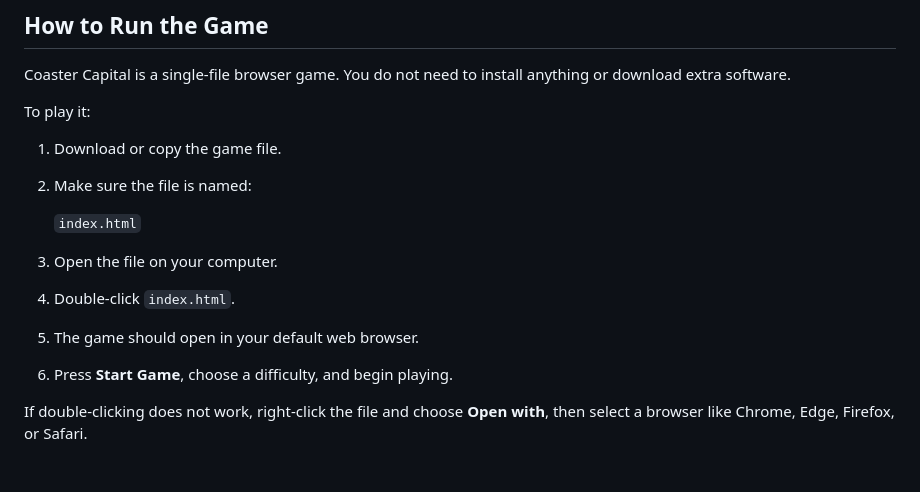
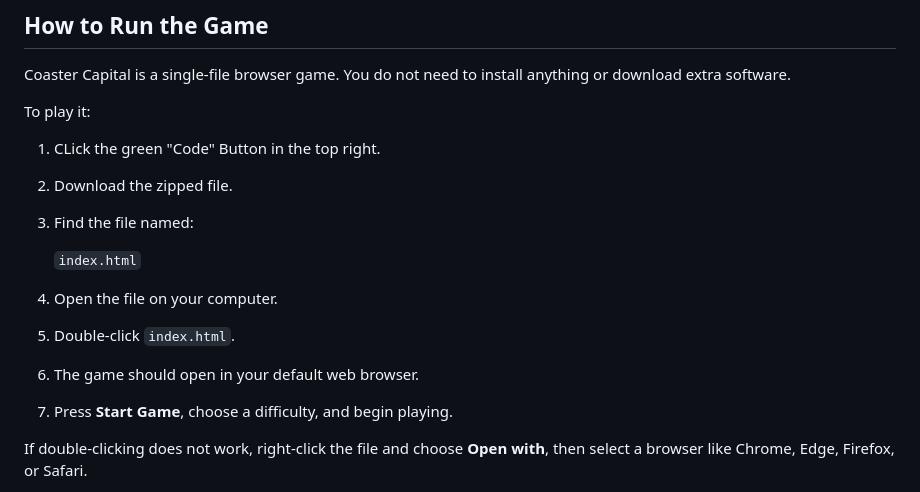
Before and after one commit to JonathanIYT/Coaster-Capital, a Markdown page: README.md, the part around the change. Drawn GitHub-style; blank space fills up the shorter version.

```diff
--- a/README.md
+++ b/README.md
@@ -75,15 +75,16 @@ Coaster Capital is a single-file browser game. You do not need to install anythi
 
 To play it:
 
-1. Download or copy the game file.
-2. Make sure the file is named:
+1. CLick the green "Code" Button in the top right.
+2. Download the zipped file.
+3. Find the file named:
 
    `index.html`
 
-3. Open the file on your computer.
-4. Double-click `index.html`.
-5. The game should open in your default web browser.
-6. Press **Start Game**, choose a difficulty, and begin playing.
+4. Open the file on your computer.
+5. Double-click `index.html`.
+6. The game should open in your default web browser.
+7. Press **Start Game**, choose a difficulty, and begin playing.
 
 If double-clicking does not work, right-click the file and choose **Open with**, then select a browser like Chrome, Edge, Firefox, or Safari.
 
```
